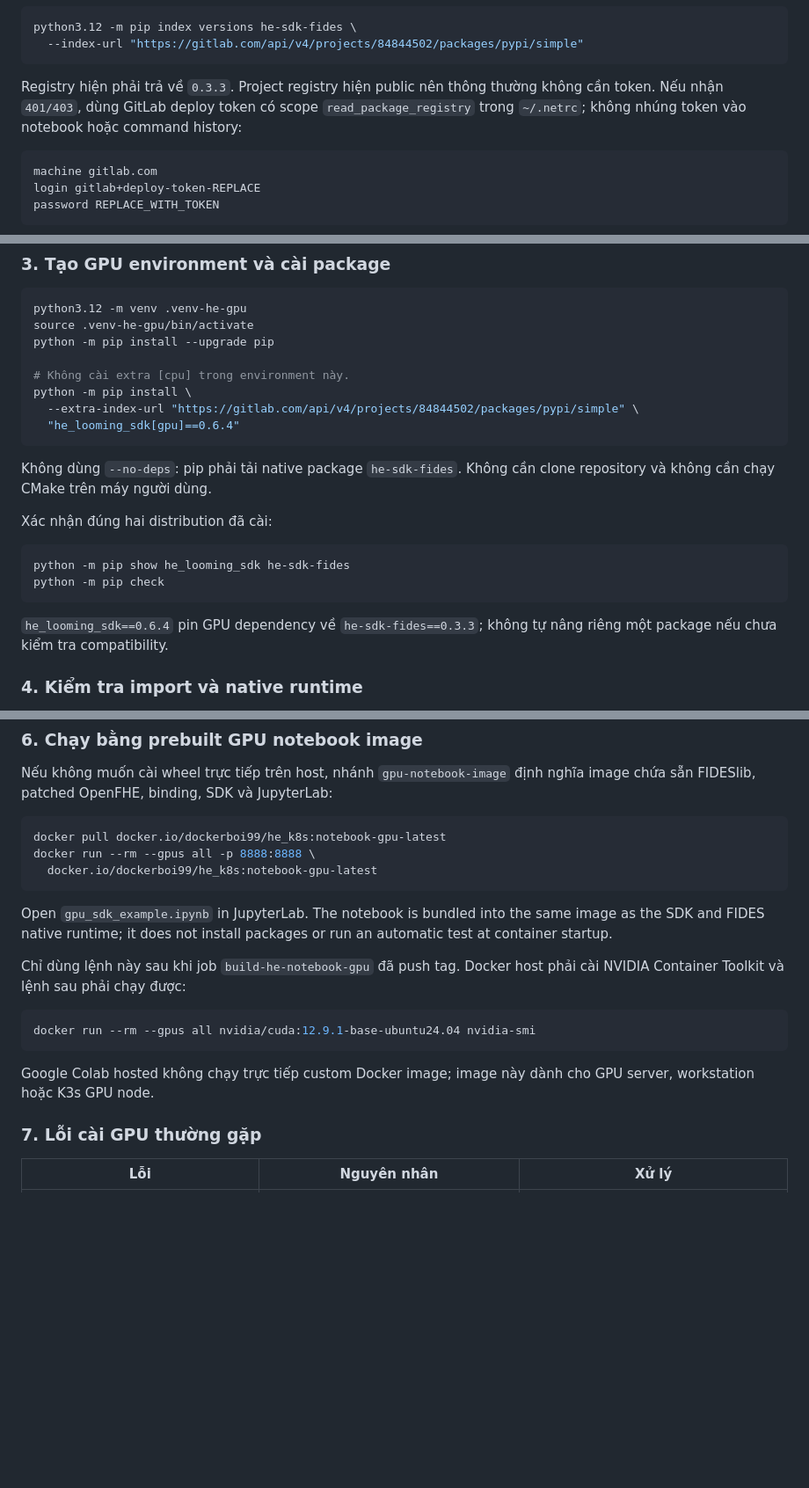
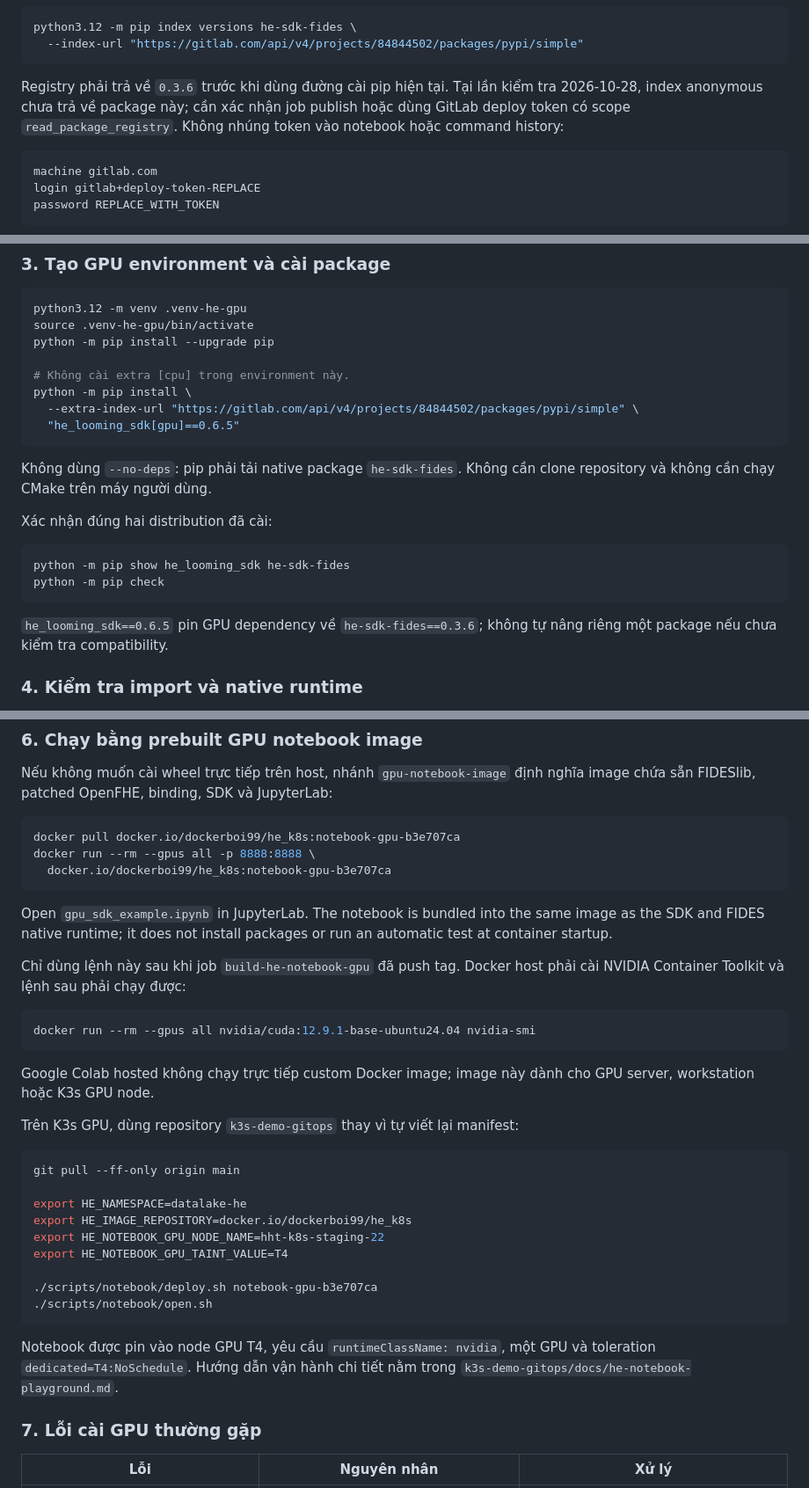
Before and after one commit to Nhatcao1/k3s-demo-app, a Markdown page: docs/he-sdk-install.md, 3 parts joined by grey strips. Shown at 88% size. Drawn GitHub-style; blank space fills up the shorter version.

````diff
--- a/docs/he-sdk-install.md
+++ b/docs/he-sdk-install.md
@@ -115,10 +128,10 @@ python3.12 -m pip index versions he-sdk-fides \
   --index-url "https://gitlab.com/api/v4/projects/84844502/packages/pypi/simple"
 ```
 
-Registry hiện phải trả về `0.3.3`. Project registry hiện public nên thông
-thường không cần token. Nếu nhận `401/403`, dùng GitLab deploy token có scope
-`read_package_registry` trong `~/.netrc`; không nhúng token vào notebook hoặc
-command history:
+Registry phải trả về `0.3.6` trước khi dùng đường cài pip hiện tại. Tại lần
+kiểm tra 2026-10-28, index anonymous chưa trả về package này; cần xác nhận job
+publish hoặc dùng GitLab deploy token có scope `read_package_registry`. Không
+nhúng token vào notebook hoặc command history:
 
 ```text
 machine gitlab.com
@@ -140,7 +153,7 @@ python -m pip install --upgrade pip
 # Không cài extra [cpu] trong environment này.
 python -m pip install \
   --extra-index-url "https://gitlab.com/api/v4/projects/84844502/packages/pypi/simple" \
-  "he_looming_sdk[gpu]==0.6.4"
+  "he_looming_sdk[gpu]==0.6.5"
 ```
 
 Không dùng `--no-deps`: pip phải tải native package `he-sdk-fides`. Không cần
@@ -153,7 +166,7 @@ python -m pip show he_looming_sdk he-sdk-fides
 python -m pip check
 ```
 
-`he_looming_sdk==0.6.4` pin GPU dependency về `he-sdk-fides==0.3.3`; không tự
+`he_looming_sdk==0.6.5` pin GPU dependency về `he-sdk-fides==0.3.6`; không tự
 nâng riêng một package nếu chưa kiểm tra compatibility.
 
 ### 4. Kiểm tra import và native runtime
@@ -204,9 +217,9 @@ Nếu không muốn cài wheel trực tiếp trên host, nhánh `gpu-notebook-im
 nghĩa image chứa sẵn FIDESlib, patched OpenFHE, binding, SDK và JupyterLab:
 
 ```bash
-docker pull docker.io/dockerboi99/he_k8s:notebook-gpu-latest
+docker pull docker.io/dockerboi99/he_k8s:notebook-gpu-b3e707ca
 docker run --rm --gpus all -p 8888:8888 \
-  docker.io/dockerboi99/he_k8s:notebook-gpu-latest
+  docker.io/dockerboi99/he_k8s:notebook-gpu-b3e707ca
 ```
 
 Open `gpu_sdk_example.ipynb` in JupyterLab. The notebook is bundled into the
@@ -222,6 +235,24 @@ docker run --rm --gpus all nvidia/cuda:12.9.1-base-ubuntu24.04 nvidia-smi
 
 Google Colab hosted không chạy trực tiếp custom Docker image; image này dành
 cho GPU server, workstation hoặc K3s GPU node.
+
+Trên K3s GPU, dùng repository `k3s-demo-gitops` thay vì tự viết lại manifest:
+
+```bash
+git pull --ff-only origin main
+
+export HE_NAMESPACE=datalake-he
+export HE_IMAGE_REPOSITORY=docker.io/dockerboi99/he_k8s
+export HE_NOTEBOOK_GPU_NODE_NAME=hht-k8s-staging-22
+export HE_NOTEBOOK_GPU_TAINT_VALUE=T4
+
+./scripts/notebook/deploy.sh notebook-gpu-b3e707ca
+./scripts/notebook/open.sh
+```
+
+Notebook được pin vào node GPU T4, yêu cầu `runtimeClassName: nvidia`, một GPU
+và toleration `dedicated=T4:NoSchedule`. Hướng dẫn vận hành chi tiết nằm trong
+`k3s-demo-gitops/docs/he-notebook-playground.md`.
 
 ### 7. Lỗi cài GPU thường gặp
 
````
Also changed, not shown: other parts of docs/he-sdk-install.md (+27 -14 lines).
